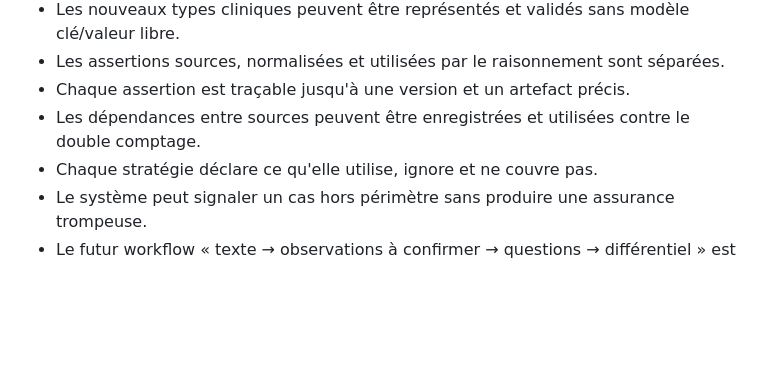
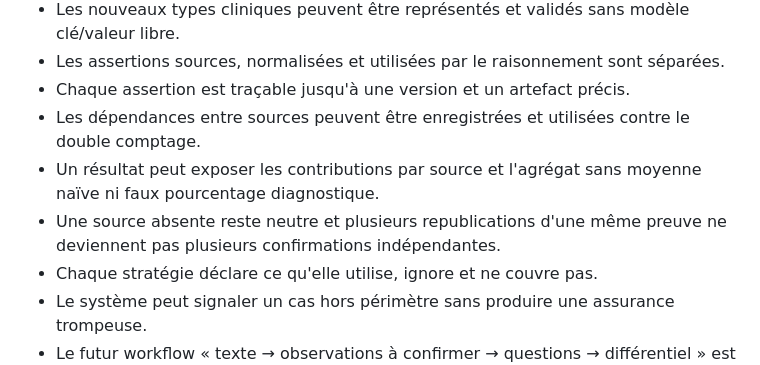
Before and after one commit to GaetanAff/Latros, a Markdown page: docs/v0.4-clinical-knowledge-model.md, the part around one of its changes. Rendered like a GitHub page; blank space fills up the shorter version.

```diff
--- a/docs/v0.4-clinical-knowledge-model.md
+++ b/docs/v0.4-clinical-knowledge-model.md
@@ -486,6 +511,10 @@ ce document et dans l'historique.
 - Les assertions sources, normalisées et utilisées par le raisonnement sont séparées.
 - Chaque assertion est traçable jusqu'à une version et un artefact précis.
 - Les dépendances entre sources peuvent être enregistrées et utilisées contre le double comptage.
+- Un résultat peut exposer les contributions par source et l'agrégat sans moyenne naïve ni faux
+  pourcentage diagnostique.
+- Une source absente reste neutre et plusieurs republications d'une même preuve ne deviennent pas
+  plusieurs confirmations indépendantes.
 - Chaque stratégie déclare ce qu'elle utilise, ignore et ne couvre pas.
 - Le système peut signaler un cas hors périmètre sans produire une assurance trompeuse.
 - Le futur workflow « texte → observations à confirmer → questions → différentiel » est supportable
```
Also changed, not shown: other parts of docs/v0.4-clinical-knowledge-model.md (+33 -0 lines), history.md (+6 -0 lines).
